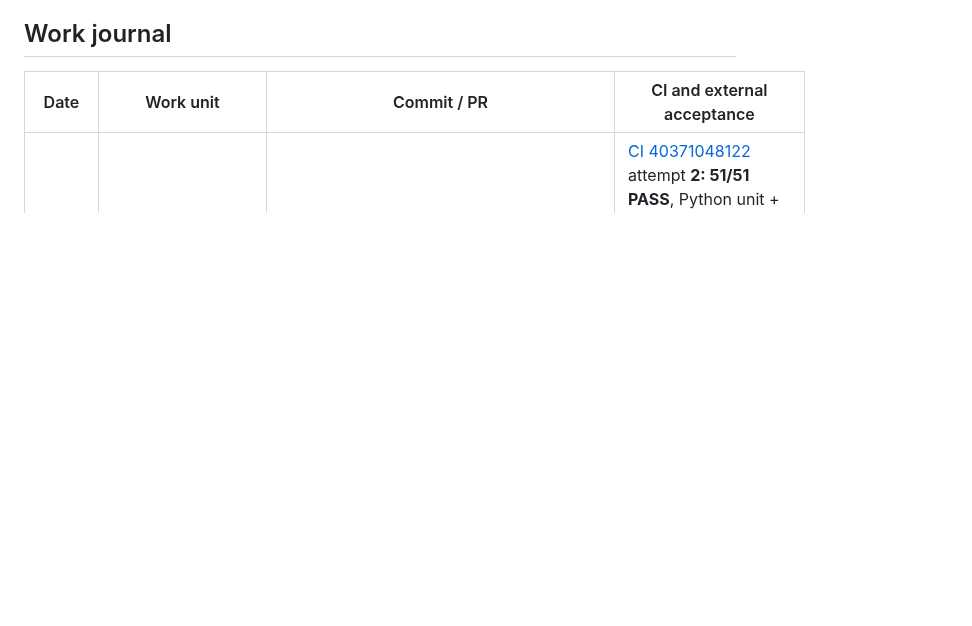
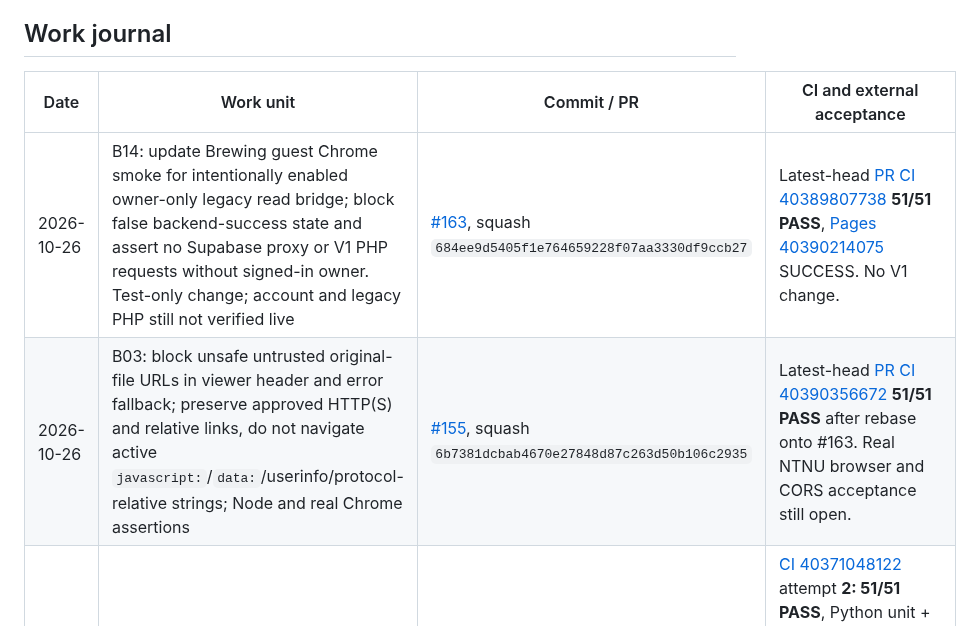
Before and after one commit to TorMT/FolkNettside-v2, a Markdown page: docs/ACTIVE_WORK_HANDOFF.md, the part around one of its changes. Drawn GitHub-style; blank space fills up the shorter version.

Commit message:
docs(handoff): record B14 Brewing smoke and B03 original-link safety merges

```diff
--- a/docs/ACTIVE_WORK_HANDOFF.md
+++ b/docs/ACTIVE_WORK_HANDOFF.md
@@ -109,6 +109,8 @@ No representation that this project provides certified stability, exact shell/so
 
 | Date | Work unit | Commit / PR | CI and external acceptance |
 | --- | --- | --- | --- |
+| 2026-10-26 | B14: update Brewing guest Chrome smoke for intentionally enabled owner-only legacy read bridge; block false backend-success state and assert no Supabase proxy or V1 PHP requests without signed-in owner. Test-only change; account and legacy PHP still not verified live | [#163](https://github.com/TorMT/FolkNettside-v2/pull/163), squash `684ee9d5405f1e764659228f07aa3330df9ccb27` | Latest-head [PR CI 40389807738](https://github.com/TorMT/FolkNettside-v2/actions/runs/40389807738) **51/51 PASS**, [Pages 40390214075](https://github.com/TorMT/FolkNettside-v2/actions/runs/40390214075) SUCCESS. No V1 change. |
+| 2026-10-26 | B03: block unsafe untrusted original-file URLs in viewer header and error fallback; preserve approved HTTP(S) and relative links, do not navigate active `javascript:`/`data:`/userinfo/protocol-relative strings; Node and real Chrome assertions | [#155](https://github.com/TorMT/FolkNettside-v2/pull/155), squash `6b7381dcbab4670e27848d87c263d50b106c2935` | Latest-head [PR CI 40390356672](https://github.com/TorMT/FolkNettside-v2/actions/runs/40390356672) **51/51 PASS** after rebase onto #163. Real NTNU browser and CORS acceptance still open. |
 | 2026-10-26 | B06: fail closed on credential-bearing external course URL metadata; redacted unsafe diagnostics; both path and url checked | [#161](https://github.com/TorMT/FolkNettside-v2/pull/161), squash `86684b4bdbdd5be5327e6e362a2738469024c085` | [CI 40371048122](https://github.com/TorMT/FolkNettside-v2/actions/runs/40371048122) attempt **2: 51/51 PASS**, Python unit + Node + desktop/mobile Chrome at 320/390/768. Initial ChromeDriver KISSsoft startup failed unrelated to code. Metadata only; no NTNU V1 or course files modified; real webedit untested. |
 | 2026-10-24 | Create durable handoff and backlog for context-independent continuation | this file's creating commit | documentation only; external blockers explicitly preserved |
 | 2026-10-24 | Link this handoff from mandatory AGENTS.md | `55d6f2d` | documented, merged |
```
Also changed, not shown: other parts of docs/ACTIVE_WORK_HANDOFF.md (+2 -2 lines).
